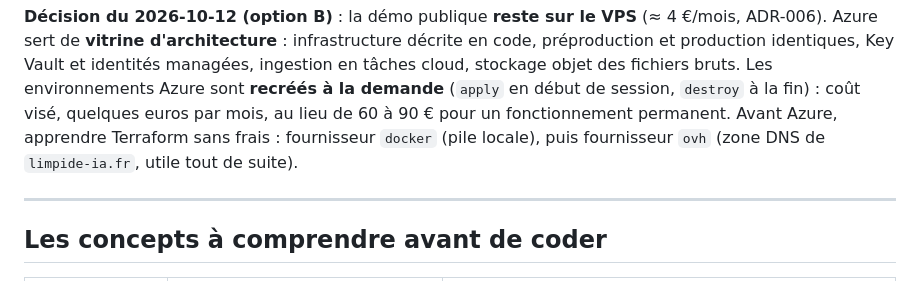
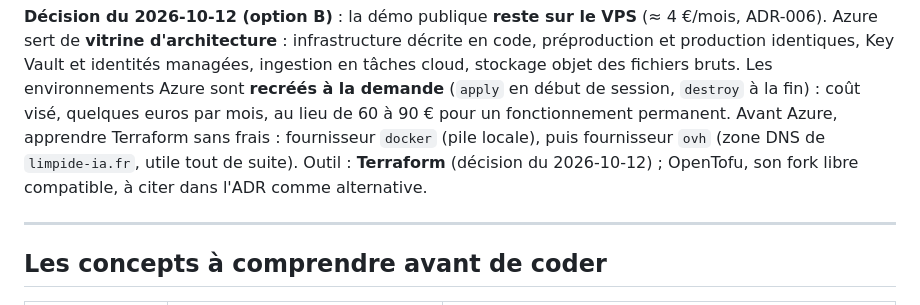
Before and after one commit to olick/limpide, a Markdown page: docs/plan/semaine-06.md, the part around the change. Drawn GitHub-style.

```diff
--- a/docs/plan/semaine-06.md
+++ b/docs/plan/semaine-06.md
@@ -12,7 +12,8 @@
 identités managées, ingestion en tâches cloud, stockage objet des fichiers bruts. Les environnements Azure sont
 **recréés à la demande** (`apply` en début de session, `destroy` à la fin) : coût visé, quelques euros par mois, au
 lieu de 60 à 90 € pour un fonctionnement permanent. Avant Azure, apprendre Terraform sans frais : fournisseur `docker`
-(pile locale), puis fournisseur `ovh` (zone DNS de `limpide-ia.fr`, utile tout de suite).
+(pile locale), puis fournisseur `ovh` (zone DNS de `limpide-ia.fr`, utile tout de suite). Outil : **Terraform**
+(décision du 2026-10-12) ; OpenTofu, son fork libre compatible, à citer dans l'ADR comme alternative.
 
 ---
 
```
Also changed, not shown: CLAUDE.md (+2 -1 lines).
